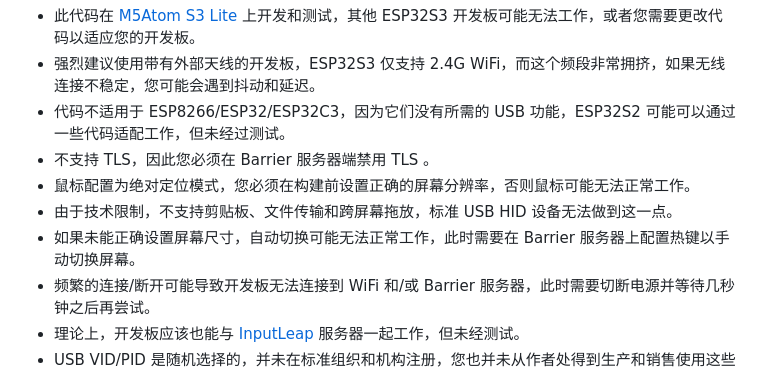
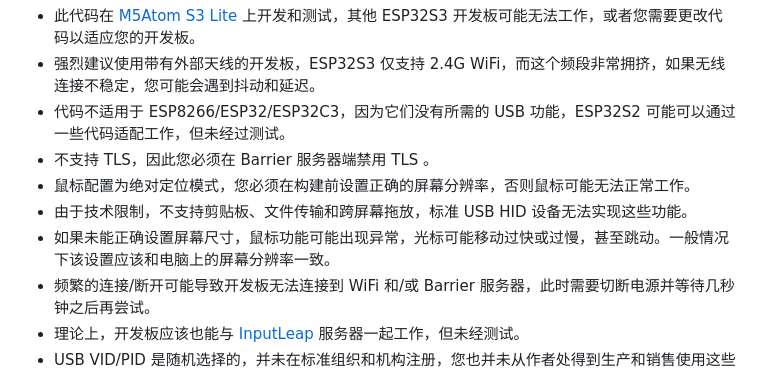
Before and after one commit to windoze/esparrier, a Markdown page: README.zh-cn.md, the part around the change. GitHub-like rendering.

Commit message:
📝 Update README files in both English and Chinese versions to correct the explanation of the mouse functionality and technical limitations of the system.

```diff
--- a/README.zh-cn.md
+++ b/README.zh-cn.md
@@ -134,8 +134,8 @@ Esparrier 是一个适用于 ESP32S3 的 [Barrier](https://github.com/debauchee/
 * 代码不适用于 ESP8266/ESP32/ESP32C3，因为它们没有所需的 USB 功能，ESP32S2 可能可以通过一些代码适配工作，但未经过测试。
 * 不支持 TLS，因此您必须在 Barrier 服务器端禁用 TLS 。
 * 鼠标配置为绝对定位模式，您必须在构建前设置正确的屏幕分辨率，否则鼠标可能无法正常工作。
-* 由于技术限制，不支持剪贴板、文件传输和跨屏幕拖放，标准 USB HID 设备无法做到这一点。
-* 如果未能正确设置屏幕尺寸，自动切换可能无法正常工作，此时需要在 Barrier 服务器上配置热键以手动切换屏幕。
+* 由于技术限制，不支持剪贴板、文件传输和跨屏幕拖放，标准 USB HID 设备无法实现这些功能。
+* 如果未能正确设置屏幕尺寸，鼠标功能可能出现异常，光标可能移动过快或过慢，甚至跳动。一般情况下该设置应该和电脑上的屏幕分辨率一致。
 * 频繁的连接/断开可能导致开发板无法连接到 WiFi 和/或 Barrier 服务器，此时需要切断电源并等待几秒钟之后再尝试。
 * 理论上，开发板应该也能与 [InputLeap](https://github.com/input-leap/input-leap) 服务器一起工作，但未经测试。
 * USB VID/PID 是随机选择的，并未在标准组织和机构注册，您也并未从作者处得到生产和销售使用这些 VID/PID 的 USB 设备的授权，因此您可能需要更改代码以使用您自己的 VID/PID。
```
Also changed, not shown: README.md (+1 -1 lines).
